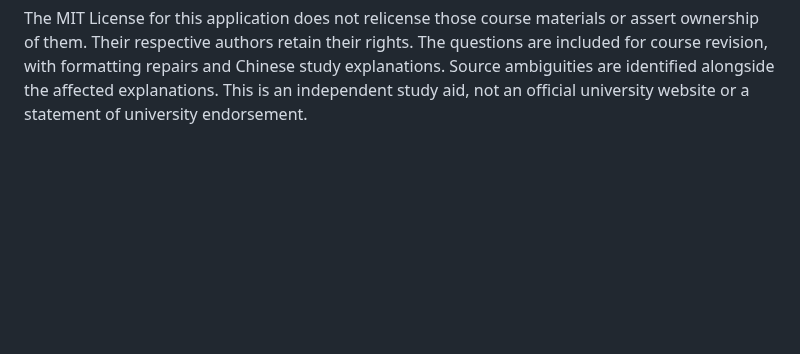
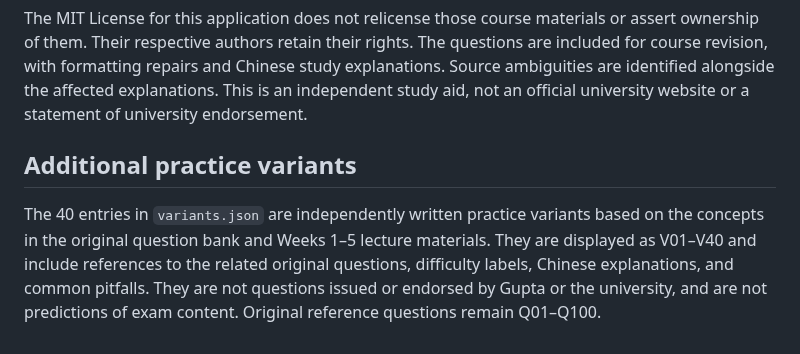
Before and after one commit to wangzeyu2006729-beep/WKU-MATH3700-26Fall, a Markdown page: CONTENT_NOTICE.md, the part around the change. Drawn GitHub-style; blank space fills up the shorter version.

```diff
--- a/CONTENT_NOTICE.md
+++ b/CONTENT_NOTICE.md
@@ -23,3 +23,12 @@ The questions are included for course revision, with formatting repairs and
 Chinese study explanations. Source ambiguities are identified alongside the
 affected explanations. This is an independent study aid, not an official
 university website or a statement of university endorsement.
+
+## Additional practice variants
+
+The 40 entries in `variants.json` are independently written practice variants
+based on the concepts in the original question bank and Weeks 1–5 lecture
+materials. They are displayed as V01–V40 and include references to the related
+original questions, difficulty labels, Chinese explanations, and common pitfalls.
+They are not questions issued or endorsed by Gupta or the university, and are
+not predictions of exam content. Original reference questions remain Q01–Q100.
```
Also changed, not shown: README.md (+39 -56 lines), docs/preview.png, 8 other files.
